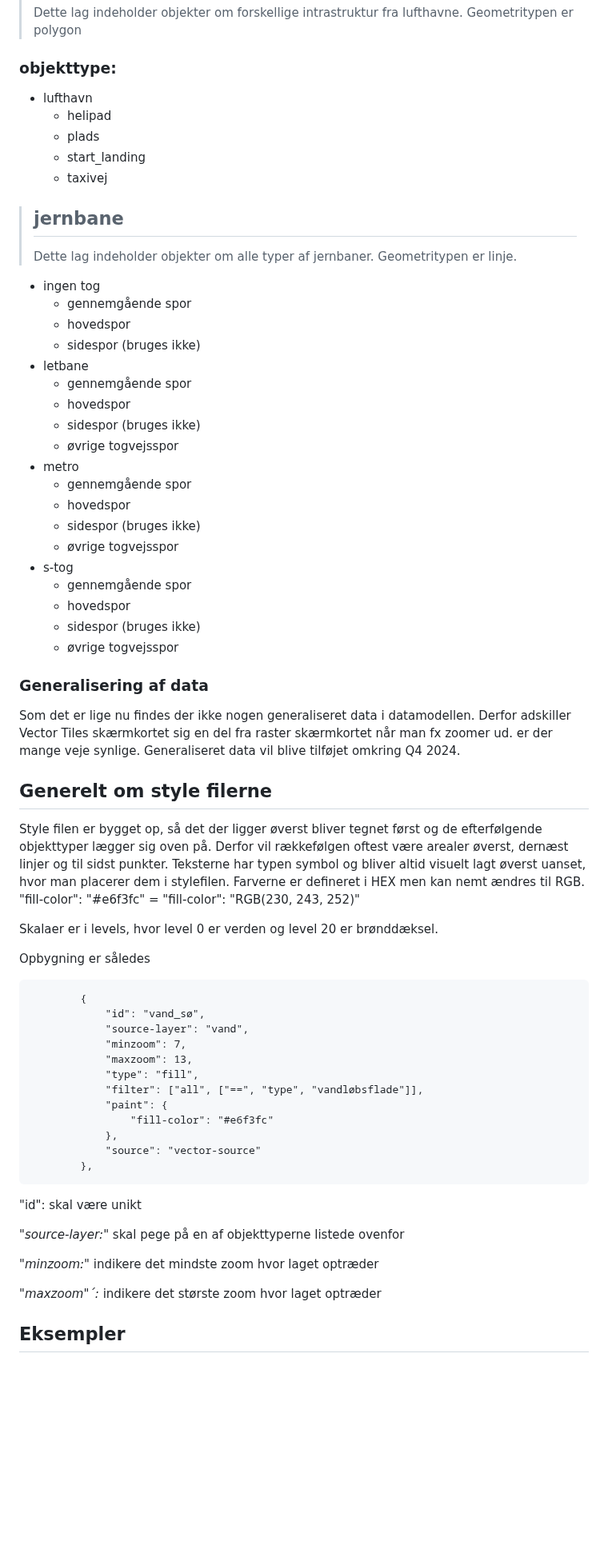
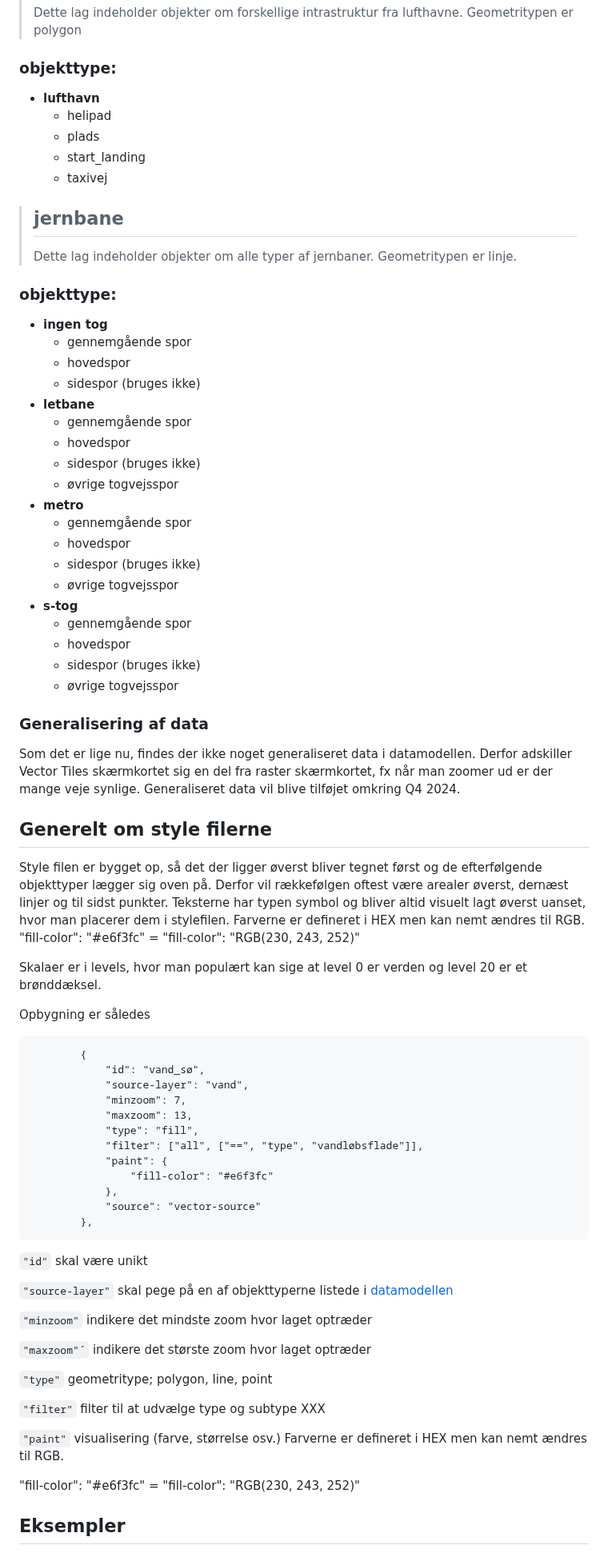
Before and after one commit to SDFIdk/vector_tiles_frontend, a Markdown page: vejledning.md, the part around one of its changes. Shown at 80% size. GitHub-like rendering; blank space fills up the shorter version.

````diff
--- a/vejledning.md
+++ b/vejledning.md
@@ -84,7 +84,7 @@ Data stammer fra GeoDanmark, Danmarks Administrative Geografiske Inddeling (DAGI
 > Dette lag indeholder objekter om forskellige intrastruktur fra lufthavne. Geometritypen er polygon
 
 ### objekttype:
-- lufthavn
+- **lufthavn**
   - helipad
   - plads
   - start_landing
@@ -94,28 +94,29 @@ Data stammer fra GeoDanmark, Danmarks Administrative Geografiske Inddeling (DAGI
 >
 > Dette lag indeholder objekter om alle typer af jernbaner. Geometritypen er linje.
 
-- ingen tog
+### objekttype:
+- **ingen tog**
   - gennemgående spor
   - hovedspor
   - sidespor (bruges ikke)
-- letbane
+- **letbane**
   - gennemgående spor
   - hovedspor
   - sidespor (bruges ikke)
   - øvrige togvejsspor
-- metro
+- **metro**
   - gennemgående spor
   - hovedspor
   - sidespor (bruges ikke)
   - øvrige togvejsspor
-- s-tog
+- **s-tog**
   - gennemgående spor
   - hovedspor
   - sidespor (bruges ikke)
   - øvrige togvejsspor
 
 ### Generalisering af data
-Som det er lige nu findes der ikke nogen generaliseret data i datamodellen. Derfor adskiller Vector Tiles skærmkortet sig en del fra raster skærmkortet når man fx zoomer ud. er der mange veje synlige.
+Som det er lige nu, findes der ikke noget generaliseret data i datamodellen. Derfor adskiller Vector Tiles skærmkortet sig en del fra raster skærmkortet, fx når man zoomer ud er der mange veje synlige.
 Generaliseret data vil blive tilføjet omkring Q4 2024.
 
 ## Generelt om style filerne <a name="stylefiles"></a>
@@ -123,7 +124,7 @@ Style filen er bygget op, så det der ligger øverst bliver tegnet først og de
 Teksterne har typen symbol og bliver altid visuelt lagt øverst uanset, hvor man placerer dem i stylefilen.
 Farverne er defineret i HEX men kan nemt ændres til RGB.      "fill-color": "#e6f3fc"   =   "fill-color": "RGB(230, 243, 252)"
 
-Skalaer er i levels, hvor level 0 er verden og level 20 er brønddæksel.
+Skalaer er i levels, hvor man populært kan sige at level 0 er verden og level 20 er et brønddæksel.
 
 Opbygning er således
 
@@ -142,12 +143,21 @@ Opbygning er således
         },
 ```
 
-"id": skal være unikt
+```"id"``` skal være unikt
 
-_"source-layer:"_ skal pege på en af objekttyperne listede ovenfor
+```"source-layer"``` skal pege på en af objekttyperne listede i [datamodellen](#datamodel)
 
-_"minzoom:"_ indikere det mindste zoom hvor laget optræder
+```"minzoom"``` indikere det mindste zoom hvor laget optræder
 
-_"maxzoom"´:_ indikere det største zoom hvor laget optræder
+```"maxzoom"´``` indikere det største zoom hvor laget optræder
+
+```"type"``` geometritype; polygon, line, point
+
+```"filter"``` filter til at udvælge type og subtype XXX
+
+```"paint"``` visualisering (farve, størrelse osv.) Farverne er defineret i HEX men kan nemt ændres til RGB.
+
+"fill-color": "#e6f3fc"   =   "fill-color": "RGB(230, 243, 252)"
+
 
 ## Eksempler
````
Also changed, not shown: other parts of vejledning.md (+17 -14 lines).
